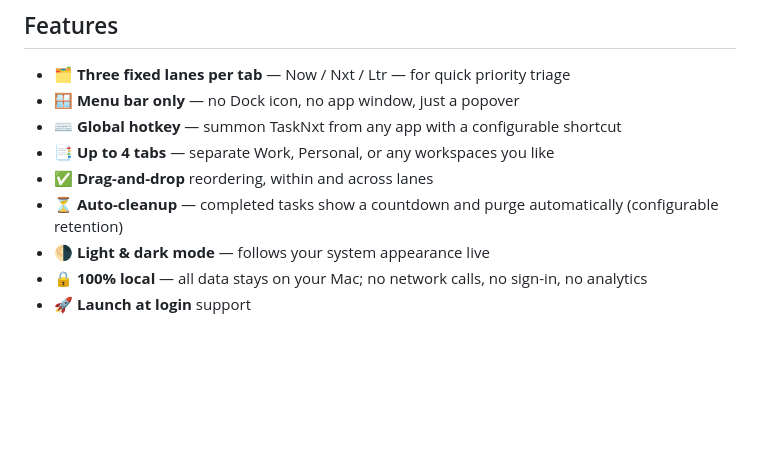
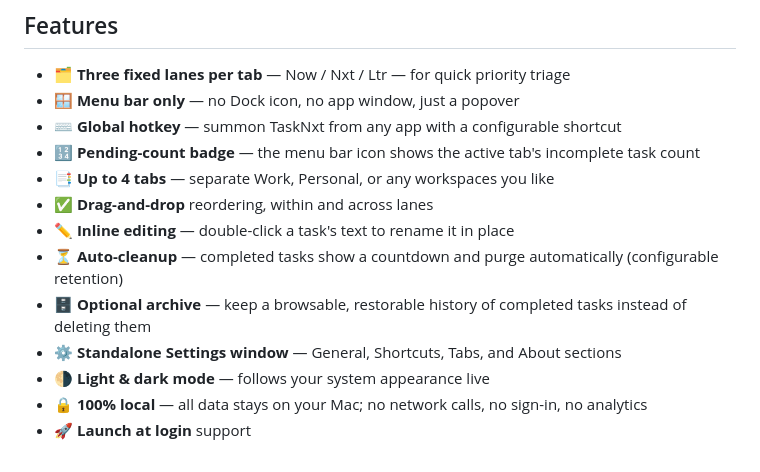
Before and after one commit to thamaraiselvam/TaskNxt, a Markdown page: README.md, the part around one of its changes. Rendered like a GitHub page; blank space fills up the shorter version.

```diff
--- a/README.md
+++ b/README.md
@@ -25,9 +25,13 @@
 - 🗂️ **Three fixed lanes per tab** — Now / Nxt / Ltr — for quick priority triage
 - 🪟 **Menu bar only** — no Dock icon, no app window, just a popover
 - ⌨️ **Global hotkey** — summon TaskNxt from any app with a configurable shortcut
+- 🔢 **Pending-count badge** — the menu bar icon shows the active tab's incomplete task count
 - 📑 **Up to 4 tabs** — separate Work, Personal, or any workspaces you like
 - ✅ **Drag-and-drop** reordering, within and across lanes
+- ✏️ **Inline editing** — double-click a task's text to rename it in place
 - ⏳ **Auto-cleanup** — completed tasks show a countdown and purge automatically (configurable retention)
+- 🗄️ **Optional archive** — keep a browsable, restorable history of completed tasks instead of deleting them
+- ⚙️ **Standalone Settings window** — General, Shortcuts, Tabs, and About sections
 - 🌗 **Light & dark mode** — follows your system appearance live
 - 🔒 **100% local** — all data stays on your Mac; no network calls, no sign-in, no analytics
 - 🚀 **Launch at login** support
```
Also changed, not shown: other parts of README.md (+33 -11 lines).
